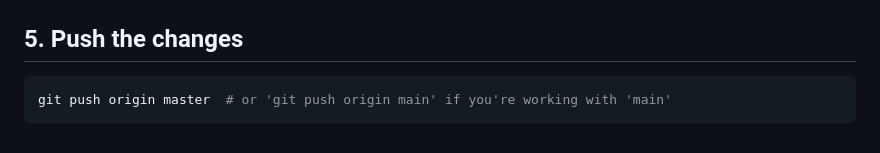
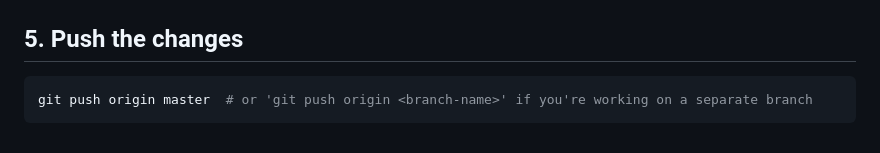
Before and after one commit to Embra-Connect-ETL/Development, a Markdown page: CONTRIBUTING.md, the part around the change. Drawn GitHub-style.

````diff
--- a/CONTRIBUTING.md
+++ b/CONTRIBUTING.md
@@ -156,5 +156,5 @@ git commit -m "Re-added submodule embra_connect_modules/services/connect_ide"
 
 ## 5. Push the changes
 ```bash
-git push origin master  # or 'git push origin main' if you're working with 'main'
+git push origin master  # or 'git push origin <branch-name>' if you're working on a separate branch
 ```
````
